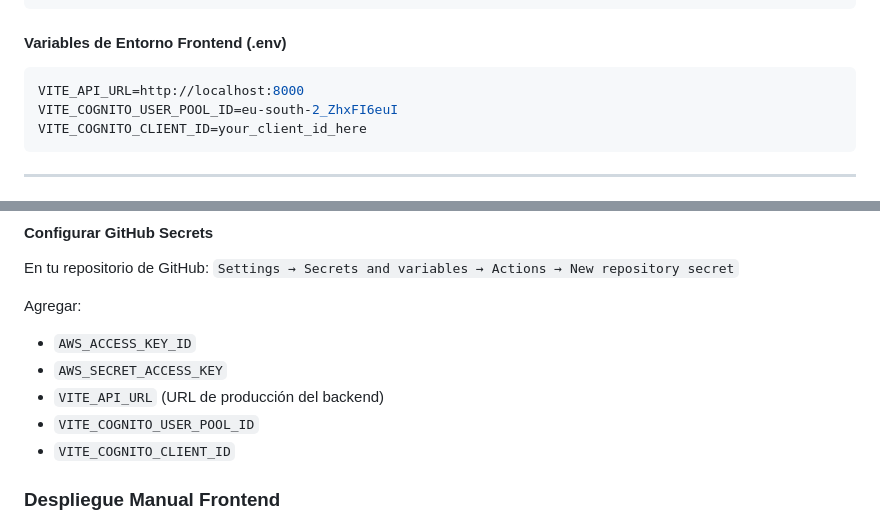
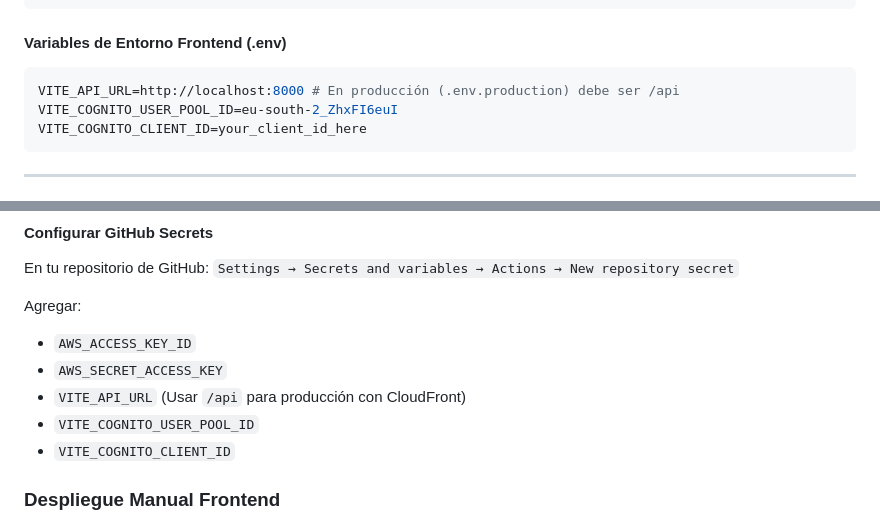
Before and after one commit to icabrera6/Eventual, a Markdown page: README.md, 2 parts joined by grey strips. Rendered like a GitHub page.

Commit message:
Actualización de README

````diff
--- a/README.md
+++ b/README.md
@@ -211,7 +211,7 @@ touch .env
 #### Variables de Entorno Frontend (.env)
 
 ```bash
-VITE_API_URL=http://localhost:8000
+VITE_API_URL=http://localhost:8000 # En producción (.env.production) debe ser /api
 VITE_COGNITO_USER_POOL_ID=eu-south-2_ZhxFI6euI
 VITE_COGNITO_CLIENT_ID=your_client_id_here
 ```
@@ -306,7 +306,7 @@ En tu repositorio de GitHub:
 Agregar:
 - `AWS_ACCESS_KEY_ID`
 - `AWS_SECRET_ACCESS_KEY`
-- `VITE_API_URL` (URL de producción del backend)
+- `VITE_API_URL` (Usar `/api` para producción con CloudFront)
 - `VITE_COGNITO_USER_POOL_ID`
 - `VITE_COGNITO_CLIENT_ID`
 
````
